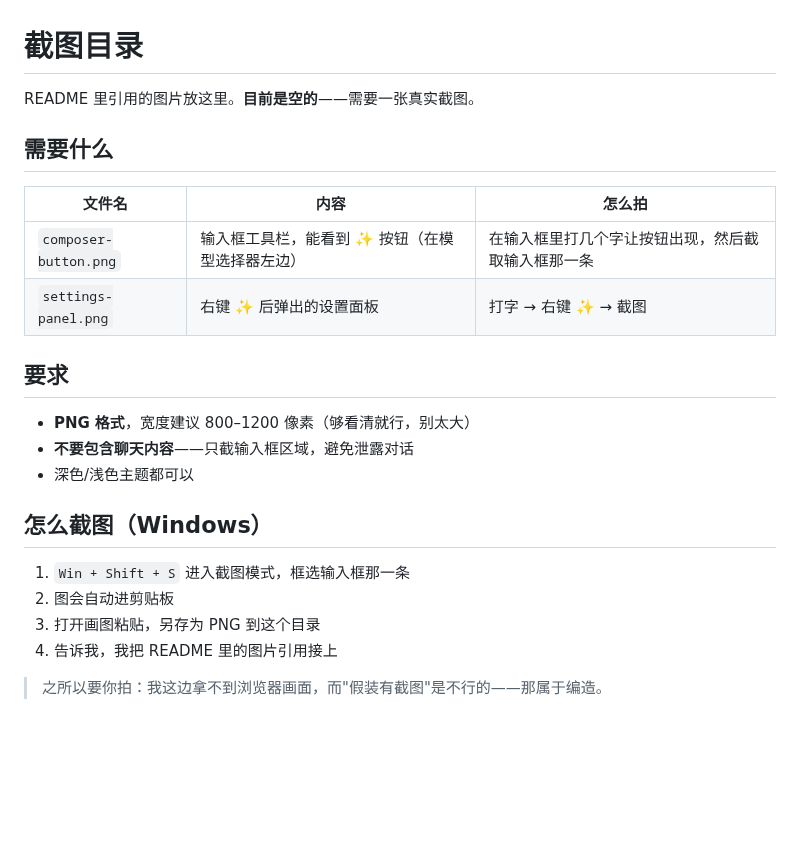
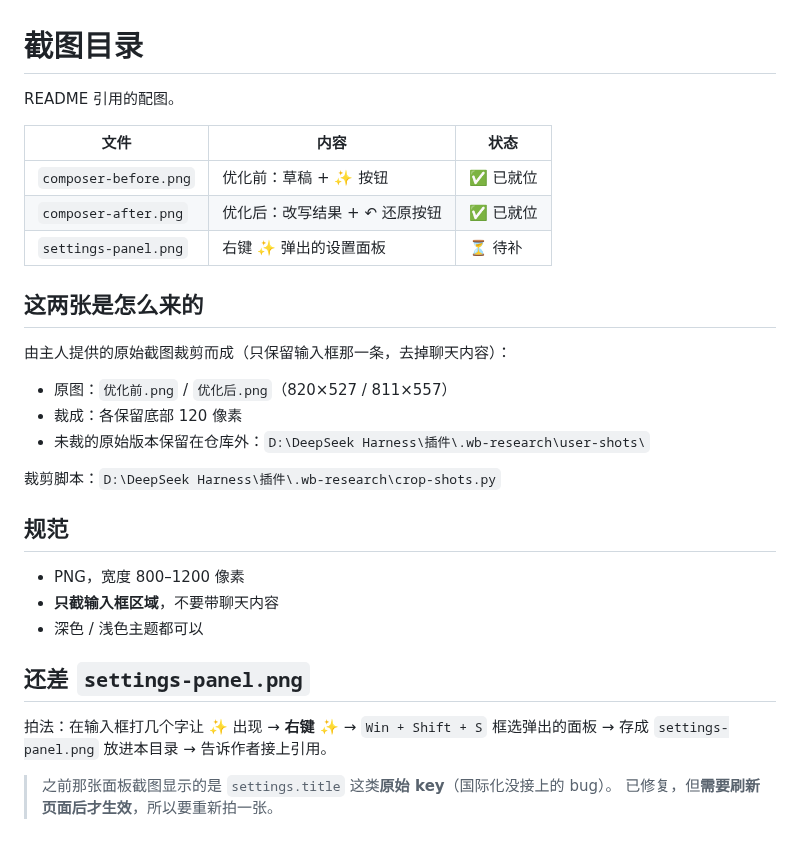
Before and after one commit to ruiyukirin/dsh-prompt-optimization-master, a Markdown page: docs/images/README.md, the part around the change. Drawn GitHub-style; blank space fills up the shorter version.

```diff
--- a/docs/images/README.md
+++ b/docs/images/README.md
@@ -1,25 +1,33 @@
 # 截图目录
 
-README 里引用的图片放这里。**目前是空的**——需要一张真实截图。
+README 引用的配图。
 
-## 需要什么
+| 文件 | 内容 | 状态 |
+|---|---|---|
+| `composer-before.png` | 优化前：草稿 + ✨ 按钮 | ✅ 已就位 |
+| `composer-after.png` | 优化后：改写结果 + ↶ 还原按钮 | ✅ 已就位 |
+| `settings-panel.png` | 右键 ✨ 弹出的设置面板 | ⏳ 待补 |
 
-| 文件名 | 内容 | 怎么拍 |
-|---|---|---|
-| `composer-button.png` | 输入框工具栏，能看到 ✨ 按钮（在模型选择器左边） | 在输入框里打几个字让按钮出现，然后截取输入框那一条 |
-| `settings-panel.png` | 右键 ✨ 后弹出的设置面板 | 打字 → 右键 ✨ → 截图 |
+## 这两张是怎么来的
 
-## 要求
+由主人提供的原始截图裁剪而成（只保留输入框那一条，去掉聊天内容）：
 
-- **PNG 格式**，宽度建议 800–1200 像素（够看清就行，别太大）
-- **不要包含聊天内容**——只截输入框区域，避免泄露对话
-- 深色/浅色主题都可以
+- 原图：`优化前.png` / `优化后.png`（820×527 / 811×557）
+- 裁成：各保留底部 120 像素
+- 未裁的原始版本保留在仓库外：`D:\DeepSeek Harness\插件\.wb-research\user-shots\`
 
-## 怎么截图（Windows）
+裁剪脚本：`D:\DeepSeek Harness\插件\.wb-research\crop-shots.py`
 
-1. `Win + Shift + S` 进入截图模式，框选输入框那一条
-2. 图会自动进剪贴板
-3. 打开画图粘贴，另存为 PNG 到这个目录
-4. 告诉我，我把 README 里的图片引用接上
+## 规范
 
-> 之所以要你拍：我这边拿不到浏览器画面，而"假装有截图"是不行的——那属于编造。
+- PNG，宽度 800–1200 像素
+- **只截输入框区域**，不要带聊天内容
+- 深色 / 浅色主题都可以
+
+## 还差 `settings-panel.png`
+
+拍法：在输入框打几个字让 ✨ 出现 → **右键 ✨** → `Win + Shift + S` 框选弹出的面板
+→ 存成 `settings-panel.png` 放进本目录 → 告诉作者接上引用。
+
+> 之前那张面板截图显示的是 `settings.title` 这类**原始 key**（国际化没接上的 bug）。
+> 已修复，但**需要刷新页面后才生效**，所以要重新拍一张。
```
Also changed, not shown: README.en.md (+13 -0 lines), README.md (+11 -0 lines), docs/images/composer-after.png (added), docs/images/composer-before.png (added), 1 other file.
